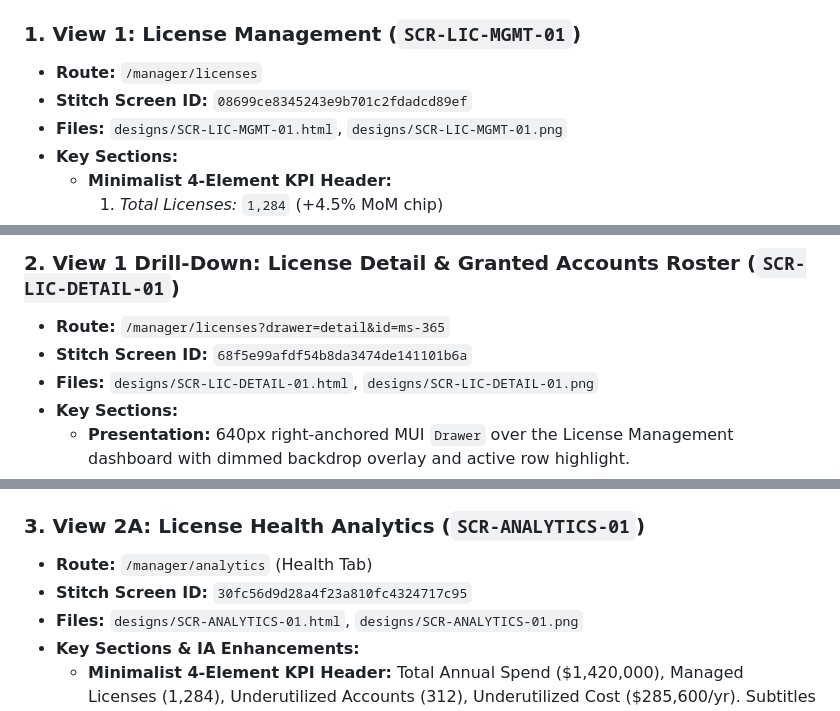
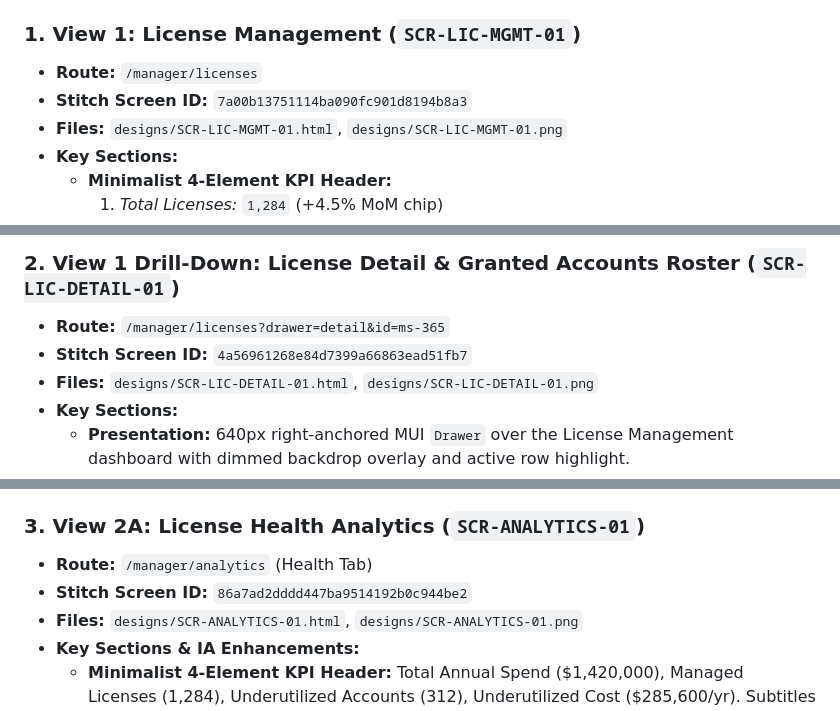
Before and after one commit to cuonglpv/VFast, a Markdown page: designs/README.md, 3 parts joined by grey strips. GitHub-like rendering.

Commit message:
feat(uiux): generate all 5 views directly via Google Stitch MCP and capture official screenshots into /designs

```diff
--- a/designs/README.md
+++ b/designs/README.md
@@ -39,7 +39,7 @@
 
 ### 1. View 1: License Management (`SCR-LIC-MGMT-01`)
 - **Route:** `/manager/licenses`
-- **Stitch Screen ID:** `08699ce8345243e9b701c2fdadcd89ef`
+- **Stitch Screen ID:** `7a00b13751114ba090fc901d8194b8a3`
 - **Files:** `designs/SCR-LIC-MGMT-01.html`, `designs/SCR-LIC-MGMT-01.png`
 - **Key Sections:**
   - **Minimalist 4-Element KPI Header:**
@@ -57,7 +57,7 @@
 
 ### 2. View 1 Drill-Down: License Detail & Granted Accounts Roster (`SCR-LIC-DETAIL-01`)
 - **Route:** `/manager/licenses?drawer=detail&id=ms-365`
-- **Stitch Screen ID:** `68f5e99afdf54b8da3474de141101b6a`
+- **Stitch Screen ID:** `4a56961268e84d7399a66863ead51fb7`
 - **Files:** `designs/SCR-LIC-DETAIL-01.html`, `designs/SCR-LIC-DETAIL-01.png`
 - **Key Sections:**
   - **Presentation:** 640px right-anchored MUI `Drawer` over the License Management dashboard with dimmed backdrop overlay and active row highlight.
@@ -77,7 +77,7 @@
 
 ### 3. View 2A: License Health Analytics (`SCR-ANALYTICS-01`)
 - **Route:** `/manager/analytics` (Health Tab)
-- **Stitch Screen ID:** `30fc56d9d28a4f23a810fc4324717c95`
+- **Stitch Screen ID:** `86a7ad2dddd447ba9514192b0c944be2`
 - **Files:** `designs/SCR-ANALYTICS-01.html`, `designs/SCR-ANALYTICS-01.png`
 - **Key Sections & IA Enhancements:**
   - **Minimalist 4-Element KPI Header:** Total Annual Spend ($1,420,000), Managed Licenses (1,284), Underutilized Accounts (312), Underutilized Cost ($285,600/yr). Subtitles rendered as interactive MUI Info Tooltips.
```
Also changed, not shown: other parts of designs/README.md (+2 -2 lines), designs/SCR-ANALYTICS-01.png, designs/SCR-BUDGET-ANALYTICS-01.png, designs/SCR-LIC-DETAIL-01.png, designs/SCR-LIC-MGMT-01.png, designs/SCR-USER-MGMT-01.png, 5 other files.
